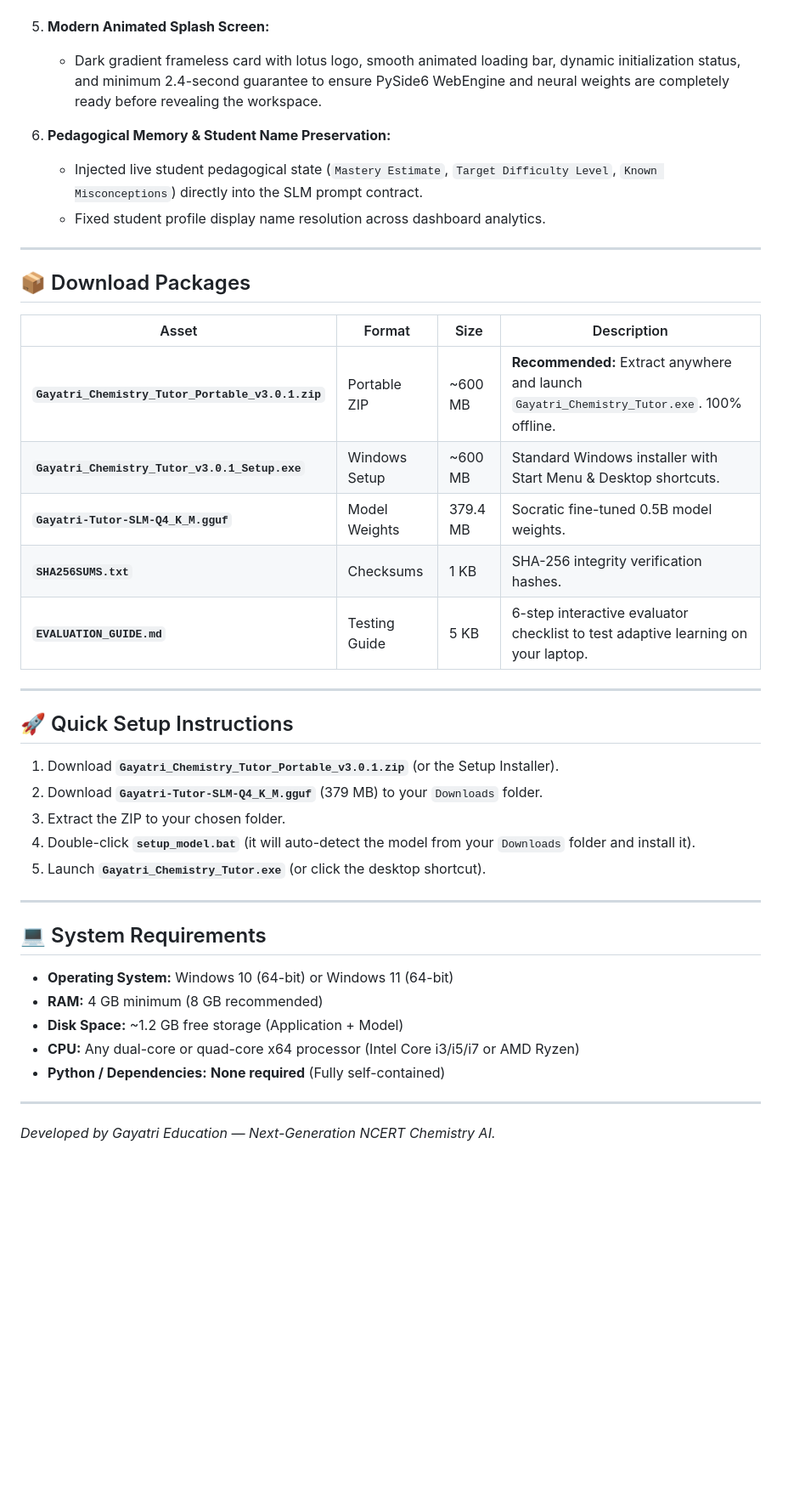
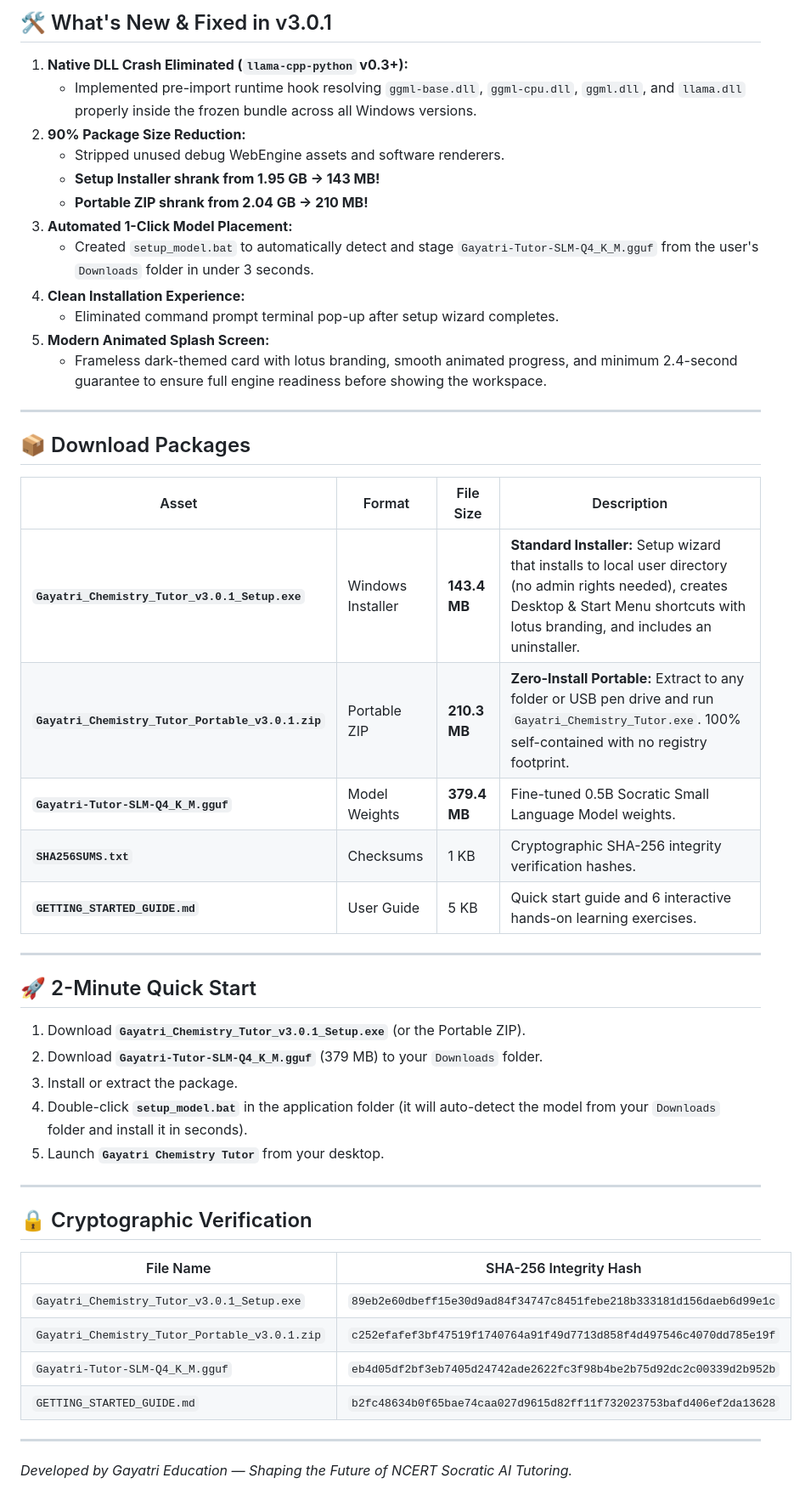
Before and after one commit to ainabhinavsharma/Gayatri-Tutor-Chemistry, a Markdown page: RELEASE_NOTES_v3.0.1.md, the part around one of its changes. Shown at 85% size. Drawn GitHub-style; blank space fills up the shorter version.

```diff
--- a/RELEASE_NOTES_v3.0.1.md
+++ b/RELEASE_NOTES_v3.0.1.md
@@ -29,41 +54,51 @@
+## 🛠️ What's New & Fixed in v3.0.1
+
+1. **Native DLL Crash Eliminated (`llama-cpp-python` v0.3+):**
+   - Implemented pre-import runtime hook resolving `ggml-base.dll`, `ggml-cpu.dll`, `ggml.dll`, and `llama.dll` properly inside the frozen bundle across all Windows versions.
+2. **90% Package Size Reduction:**
+   - Stripped unused debug WebEngine assets and software renderers.
+   - **Setup Installer shrank from 1.95 GB → 143 MB!**
+   - **Portable ZIP shrank from 2.04 GB → 210 MB!**
+3. **Automated 1-Click Model Placement:**
+   - Created `setup_model.bat` to automatically detect and stage `Gayatri-Tutor-SLM-Q4_K_M.gguf` from the user's `Downloads` folder in under 3 seconds.
+4. **Clean Installation Experience:**
+   - Eliminated command prompt terminal pop-up after setup wizard completes.
 5. **Modern Animated Splash Screen:**
-   - Dark gradient frameless card with lotus logo, smooth animated loading bar, dynamic initialization status, and minimum 2.4-second guarantee to ensure PySide6 WebEngine and neural weights are completely ready before revealing the workspace.
-
-6. **Pedagogical Memory & Student Name Preservation:**
-   - Injected live student pedagogical state (`Mastery Estimate`, `Target Difficulty Level`, `Known Misconceptions`) directly into the SLM prompt contract.
-   - Fixed student profile display name resolution across dashboard analytics.
+   - Frameless dark-themed card with lotus branding, smooth animated progress, and minimum 2.4-second guarantee to ensure full engine readiness before showing the workspace.
 
 ---
 
 ## 📦 Download Packages
 
-| Asset | Format | Size | Description |
+| Asset | Format | File Size | Description |
 |---|---|---|---|
-| **`Gayatri_Chemistry_Tutor_Portable_v3.0.1.zip`** | Portable ZIP | ~600 MB | **Recommended:** Extract anywhere and launch `Gayatri_Chemistry_Tutor.exe`. 100% offline. |
-| **`Gayatri_Chemistry_Tutor_v3.0.1_Setup.exe`** | Windows Setup | ~600 MB | Standard Windows installer with Start Menu & Desktop shortcuts. |
-| **`Gayatri-Tutor-SLM-Q4_K_M.gguf`** | Model Weights | 379.4 MB | Socratic fine-tuned 0.5B model weights. |
-| **`SHA256SUMS.txt`** | Checksums | 1 KB | SHA-256 integrity verification hashes. |
-| **`EVALUATION_GUIDE.md`** | Testing Guide | 5 KB | 6-step interactive evaluator checklist to test adaptive learning on your laptop. |
+| **`Gayatri_Chemistry_Tutor_v3.0.1_Setup.exe`** | Windows Installer | **143.4 MB** | **Standard Installer:** Setup wizard that installs to local user directory (no admin rights needed), creates Desktop & Start Menu shortcuts with lotus branding, and includes an uninstaller. |
+| **`Gayatri_Chemistry_Tutor_Portable_v3.0.1.zip`** | Portable ZIP | **210.3 MB** | **Zero-Install Portable:** Extract to any folder or USB pen drive and run `Gayatri_Chemistry_Tutor.exe`. 100% self-contained with no registry footprint. |
+| **`Gayatri-Tutor-SLM-Q4_K_M.gguf`** | Model Weights | **379.4 MB** | Fine-tuned 0.5B Socratic Small Language Model weights. |
+| **`SHA256SUMS.txt`** | Checksums | 1 KB | Cryptographic SHA-256 integrity verification hashes. |
+| **`GETTING_STARTED_GUIDE.md`** | User Guide | 5 KB | Quick start guide and 6 interactive hands-on learning exercises. |
 
 ---
 
-## 🚀 Quick Setup Instructions
+## 🚀 2-Minute Quick Start
 
-1. Download **`Gayatri_Chemistry_Tutor_Portable_v3.0.1.zip`** (or the Setup Installer).
+1. Download **`Gayatri_Chemistry_Tutor_v3.0.1_Setup.exe`** (or the Portable ZIP).
 2. Download **`Gayatri-Tutor-SLM-Q4_K_M.gguf`** (379 MB) to your `Downloads` folder.
-3. Extract the ZIP to your chosen folder.
-4. Double-click **`setup_model.bat`** (it will auto-detect the model from your `Downloads` folder and install it).
-5. Launch **`Gayatri_Chemistry_Tutor.exe`** (or click the desktop shortcut).
+3. Install or extract the package.
+4. Double-click **`setup_model.bat`** in the application folder (it will auto-detect the model from your `Downloads` folder and install it in seconds).
+5. Launch **`Gayatri Chemistry Tutor`** from your desktop.
 
 ---
 
-## 💻 System Requirements
+## 🔒 Cryptographic Verification
 
-- **Operating System:** Windows 10 (64-bit) or Windows 11 (64-bit)
-- **RAM:** 4 GB minimum (8 GB recommended)
-- **Disk Space:** ~1.2 GB free storage (Application + Model)
-- **CPU:** Any dual-core or quad-core x64 processor (Intel Core i3/i5/i7 or AMD Ryzen)
-- **Python / Dependencies:** **None required** (Fully self-contained)
+| File Name | SHA-256 Integrity Hash |
+|---|---|
+| `Gayatri_Chemistry_Tutor_v3.0.1_Setup.exe` | `89eb2e60dbeff15e30d9ad84f34747c8451febe218b333181d156daeb6d99e1c` |
+| `Gayatri_Chemistry_Tutor_Portable_v3.0.1.zip` | `c252efafef3bf47519f1740764a91f49d7713d858f4d497546c4070dd785e19f` |
+| `Gayatri-Tutor-SLM-Q4_K_M.gguf` | `eb4d05df2bf3eb7405d24742ade2622fc3f98b4be2b75d92dc2c00339d2b952b` |
+| `GETTING_STARTED_GUIDE.md` | `b2fc48634b0f65bae74caa027d9615d82ff11f732023753bafd406ef2da13628` |
 
 ---
-*Developed by Gayatri Education — Next-Generation NCERT Chemistry AI.*
+
+*Developed by Gayatri Education — Shaping the Future of NCERT Socratic AI Tutoring.*
```
Also changed, not shown: other parts of RELEASE_NOTES_v3.0.1.md (+44 -19 lines).
